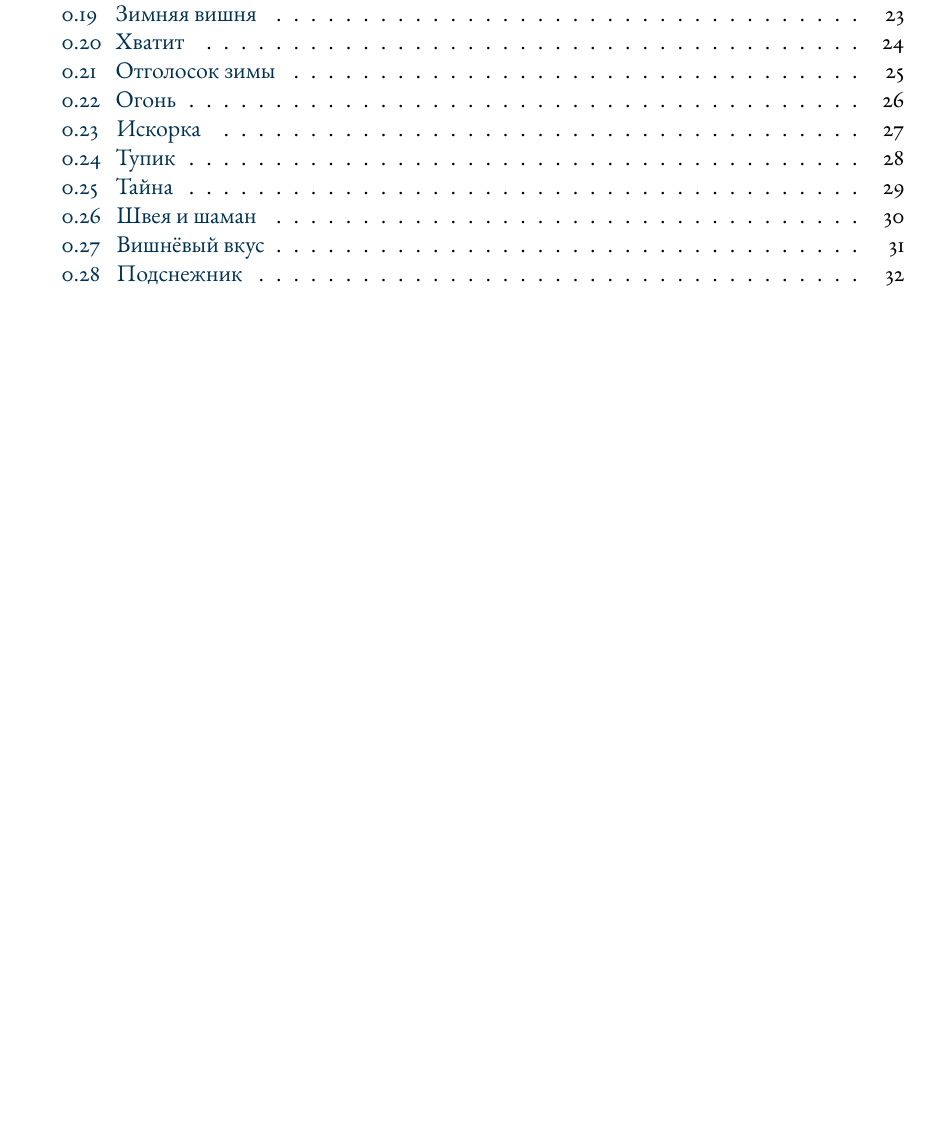
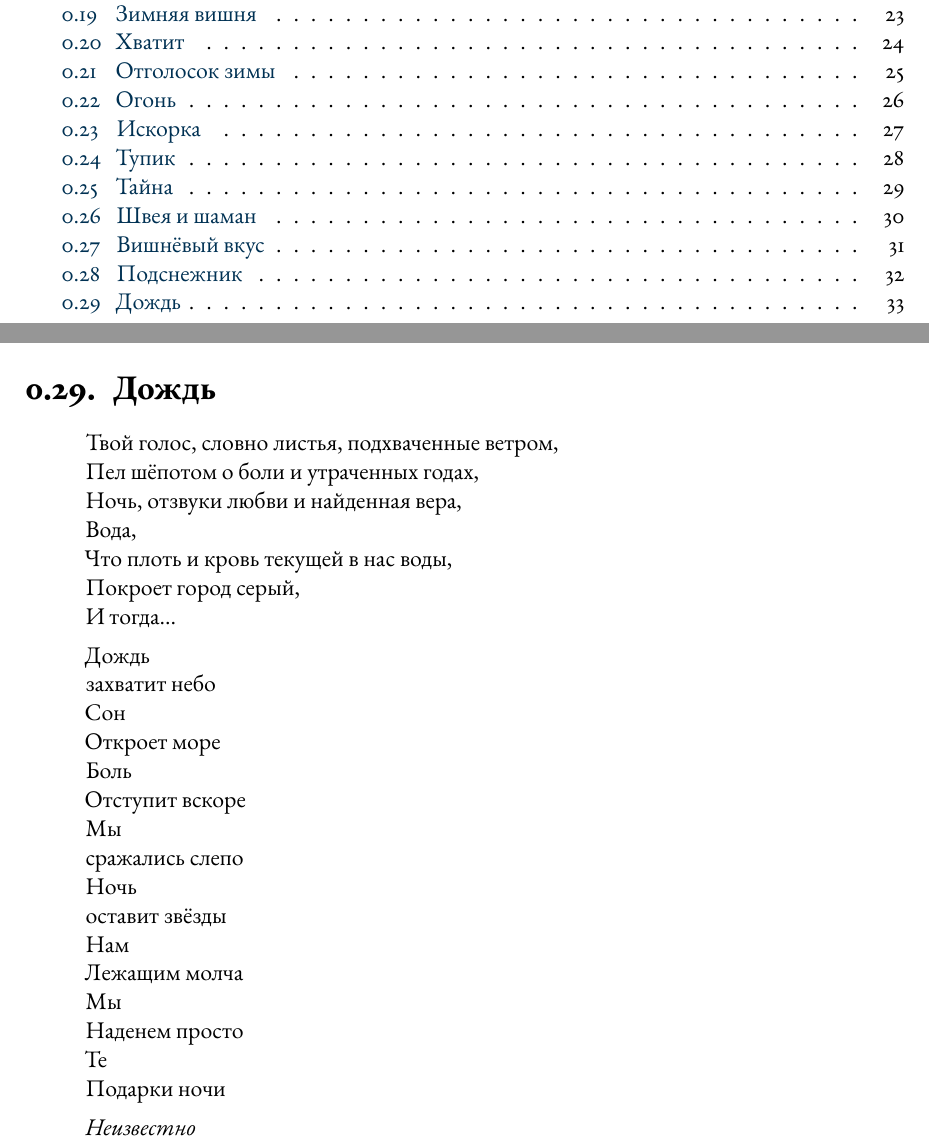
Before and after one commit to heavensent31/tofa, a LaTeX book (tex/ptry.tex): part of page 3 of 32 before the commit and two parts of pages 3 and 33 of 33 after it, the two joined at a grey line, cut so that both start at the same text, the shorter picture padded with empty space. Compiled offline with XeLaTeX.

Commit message:
Add old song

```diff
--- a/tex/ptry.tex
+++ b/tex/ptry.tex
@@ -1049,4 +1049,52 @@ And that is it
 \emph{08.04.2022}
 \end{verse}
 
+\newpage
+\section{Дождь}
+
+\begin{verse}
+
+% Em D G
+Твой голос, словно листья, подхваченные ветром,\\
+% Em D G
+Пел шёпотом о боли и утраченных годах,\\
+% C Em
+Ночь, отзвуки любви и найденная вера,\\
+% D
+Вода,\\
+% C
+Что плоть и кровь текущей в нас воды,\\
+% Em
+Покроет город серый,\\
+% D
+И тогда...
+
+
+% C
+Дождь\\
+захватит небо\\
+% Em
+Сон\\
+Откроет море\\
+% G
+Боль\\
+Отступит вскоре\\
+% D
+Мы\\
+сражались слепо\\
+
+Ночь\\
+оставит звёзды\\
+Нам\\
+Лежащим молча\\
+Мы\\
+Наденем просто\\
+Те\\
+Подарки ночи
+
+\emph{Неизвестно}
+
+\end{verse}
+
+
 \end{document}
```
